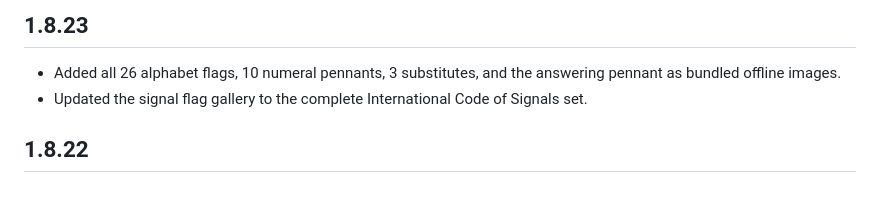
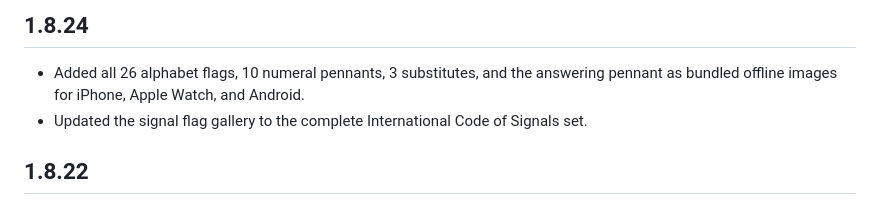
Before and after one commit to GoldenFalcons18/gps-pwa, a Markdown page: android/RELEASE_NOTES.md, the part around the change. Rendered like a GitHub page.

Commit message:
Update release notes for 1.8.24

```diff
--- a/android/RELEASE_NOTES.md
+++ b/android/RELEASE_NOTES.md
@@ -1,5 +1,5 @@
-## 1.8.23
-- Added all 26 alphabet flags, 10 numeral pennants, 3 substitutes, and the answering pennant as bundled offline images.
+## 1.8.24
+- Added all 26 alphabet flags, 10 numeral pennants, 3 substitutes, and the answering pennant as bundled offline images for iPhone, Apple Watch, and Android.
 - Updated the signal flag gallery to the complete International Code of Signals set.
 
 ## 1.8.22
```
